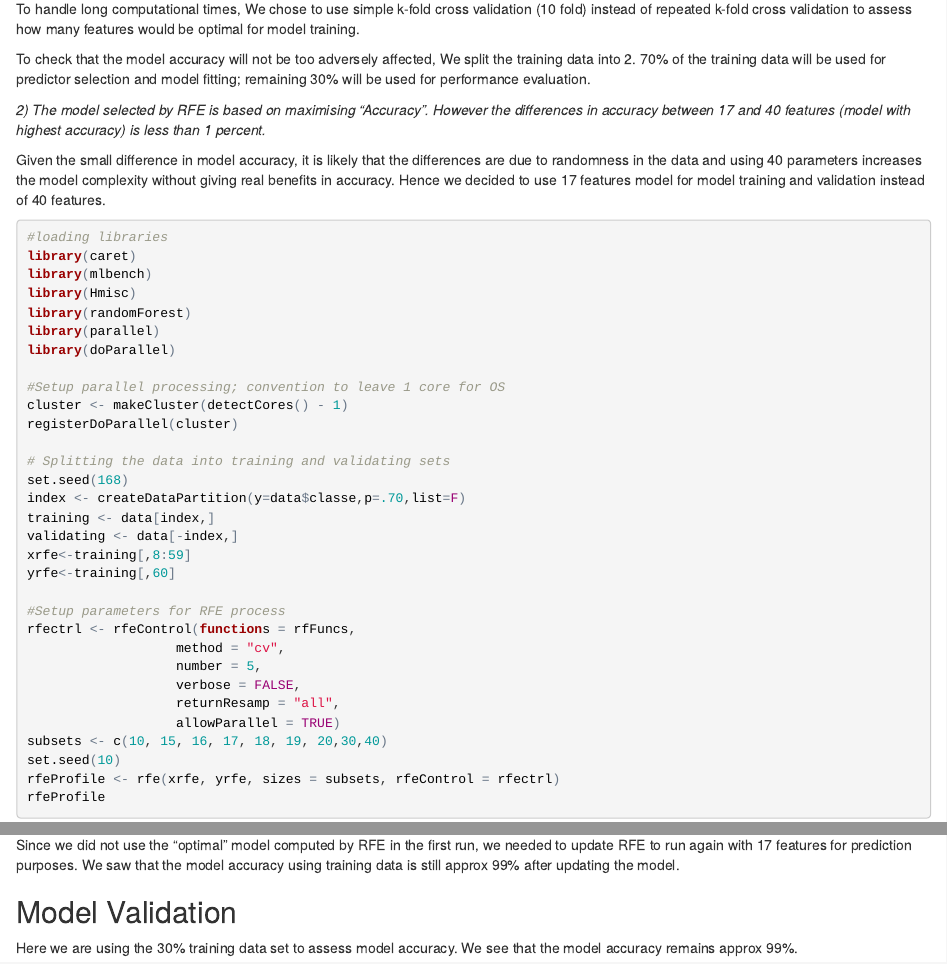
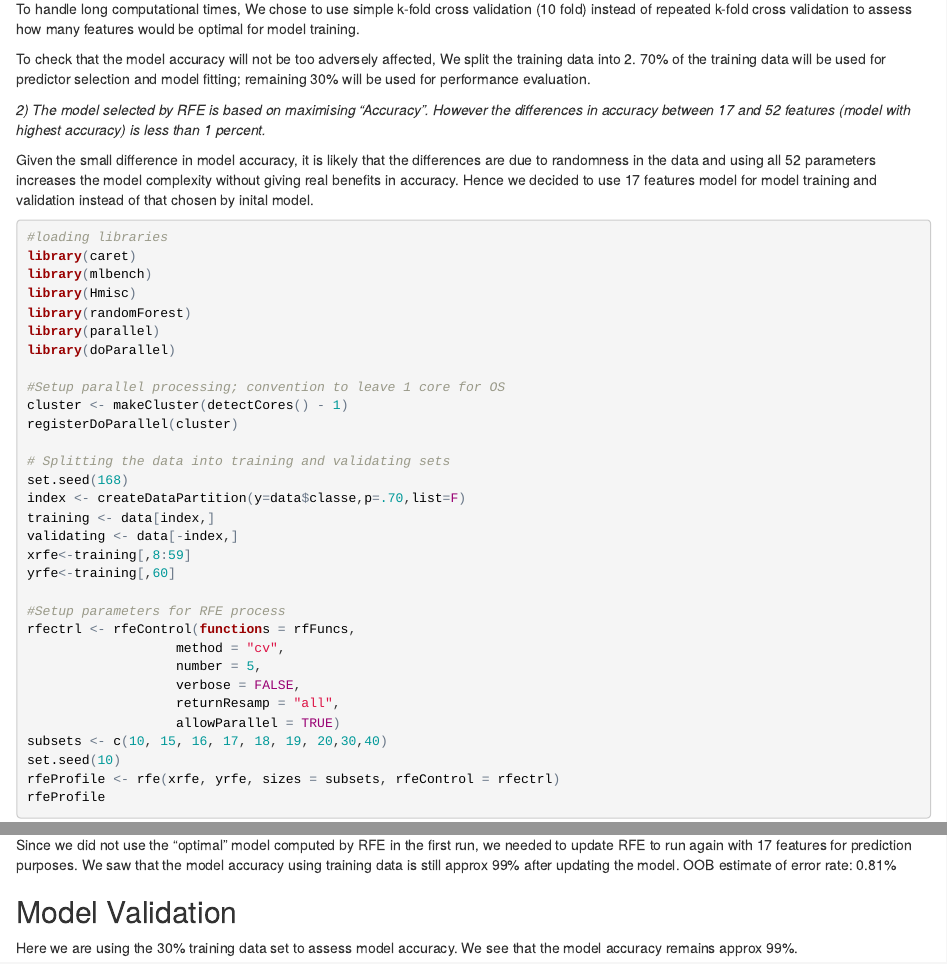
Before and after one commit to coralsg/practicalmachinelearning, an R Markdown document (index.rmd): the page in a window 1100 px wide, from 2090 px down, and a second part further down, joined at a grey line. The pictures show the output file index.html that the author committed with the source, opened offline.

Commit message:
Typo correct

````diff
--- a/index.rmd
+++ b/index.rmd
@@ -41,9 +41,9 @@ To handle long computational times, We chose to use simple k-fold cross validati
 
 To check that the model accuracy will not be too adversely affected, We split the training data into 2.  70% of the training data will be used for predictor selection and model fitting; remaining 30% will be used for performance evaluation.
 
-*2) The model selected by RFE is based on maximising "Accuracy". However the differences in accuracy between 17 and 40 features (model with highest accuracy) is less than 1 percent.*
+*2) The model selected by RFE is based on maximising "Accuracy". However the differences in accuracy between 17 and 52 features (model with highest accuracy) is less than 1 percent.*
 
-Given the small difference in model accuracy, it is likely that the differences are due to randomness in the data and using 40 parameters increases the model complexity without giving real benefits in accuracy.  Hence we decided to use 17 features model for model training and validation instead of 40 features.
+Given the small difference in model accuracy, it is likely that the differences are due to randomness in the data and using all 52 parameters increases the model complexity without giving real benefits in accuracy.  Hence we decided to use 17 features model for model training and validation instead of that chosen by inital model.
 
 
 ```{r feature, cache = TRUE, error= FALSE, warning=FALSE, message=FALSE}
@@ -96,5 +96,5 @@ From the plot above, we see that the model with best accuracy chosen by RFE is o
 
-Since we did not use the "optimal" model computed by RFE in the first run, we needed to update RFE to run again with 17 features for prediction purposes.  We saw that the model accuracy using training data is still approx 99% after updating the model.
+Since we did not use the "optimal" model computed by RFE in the first run, we needed to update RFE to run again with 17 features for prediction purposes.  We saw that the model accuracy using training data is still approx 99% after updating the model.  OOB estimate of error rate: 0.81%
 
 ## Model Validation
 Here we are using the 30% training data set to assess model accuracy.  We see that the model accuracy remains approx 99%.
````
Also changed, not shown: index.html, index.rmd (2 more changed lines).
